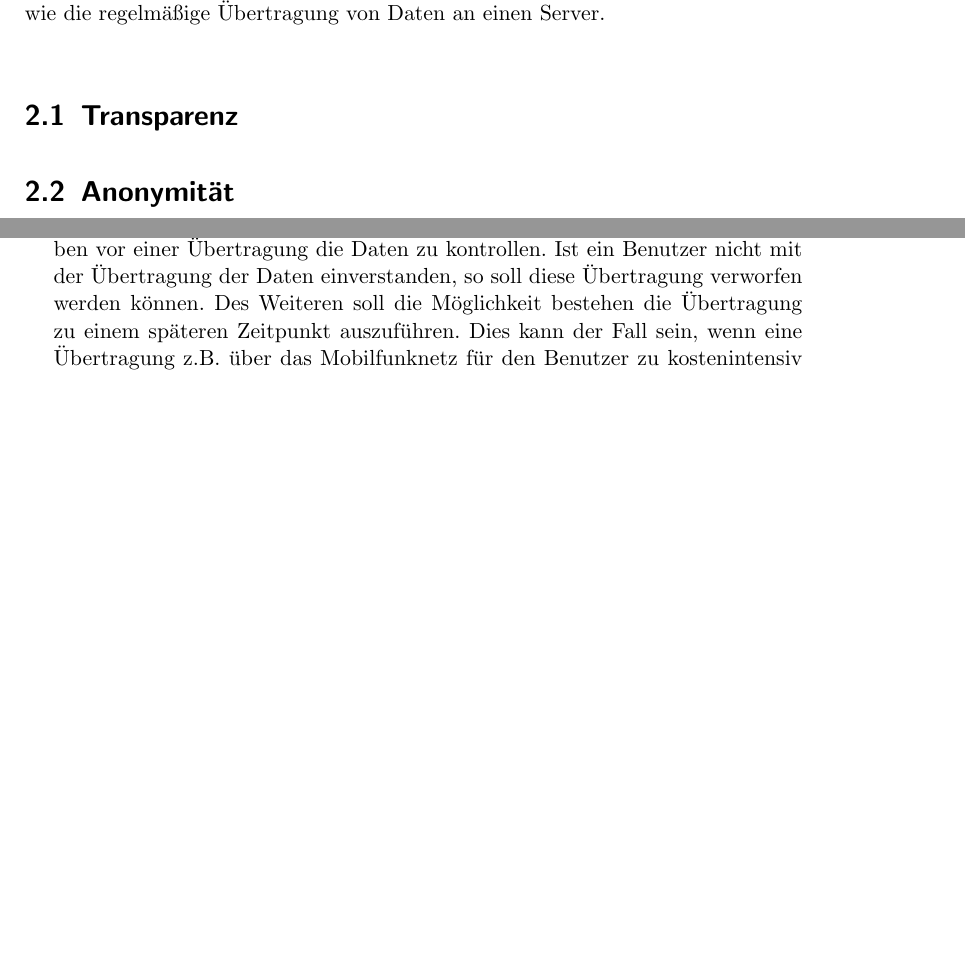
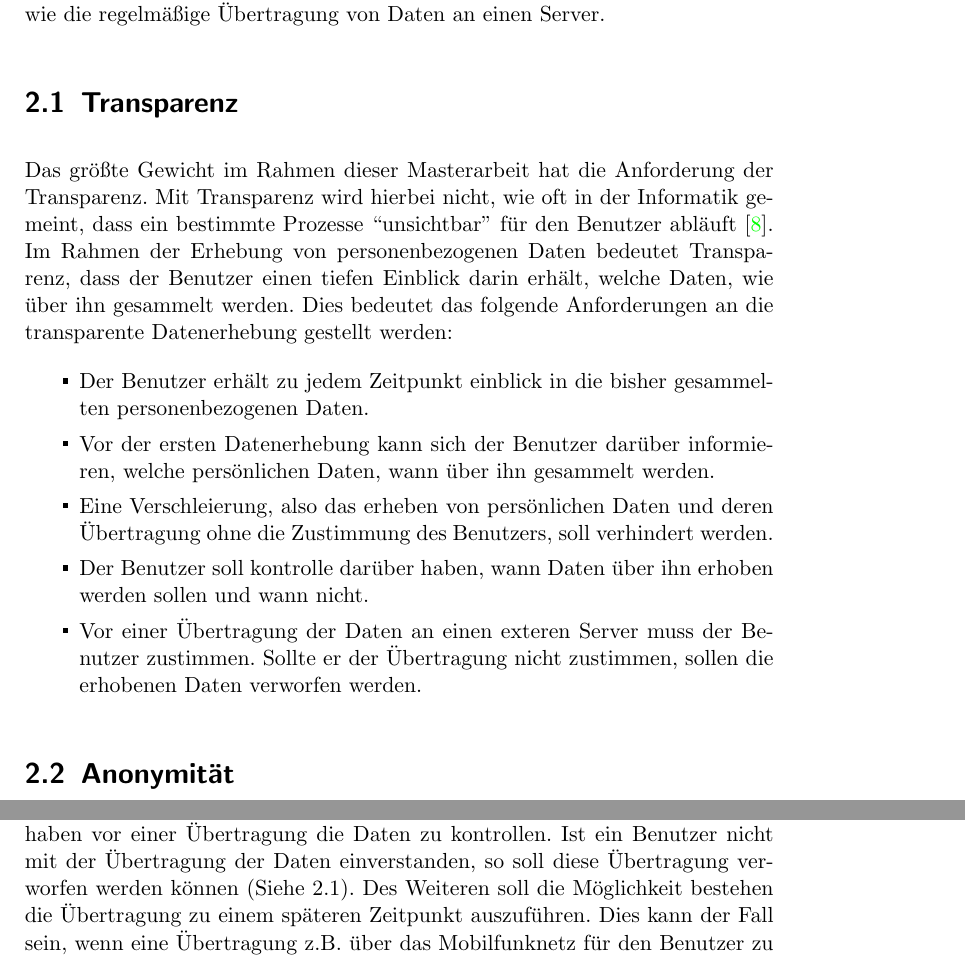
Before and after one commit to mlegenhausen/mdcf-thesis, a LaTeX thesis (thesis.tex, which reads Inhalt/2-anforderungen.tex): two parts of pages 15 and 16 of 34 before the commit and two parts of pages 15 and 17 of 34 after it, joined at a grey line, cut so that both start at the same text, the shorter picture padded with empty space. Compiled offline with pdfLaTeX; the source files are stored in an older character set and shown here as Unicode.

Commit message:
Transparenz abschnitt hinzugefuegt.

```diff
--- a/Inhalt/2-anforderungen.tex
+++ b/Inhalt/2-anforderungen.tex
@@ -9,7 +9,29 @@ Anonymität, ein Erweitungssystem, die möglichkeit der Datenspeicherung, sowie
 die regelmäßige Übertragung von Daten an einen Server.
 
 \section{Transparenz}
+\label{sec:transparenz}
+Das größte Gewicht im Rahmen dieser Masterarbeit hat die Anforderung der
+Transparenz. Mit Transparenz wird hierbei nicht, wie oft in der Informatik
+gemeint, dass ein bestimmte Prozesse ``unsichtbar'' für den Benutzer
+abläuft~\cite{transparenz}. Im Rahmen der Erhebung von personenbezogenen Daten
+bedeutet Transparenz, dass der Benutzer einen tiefen Einblick darin erhält,
+welche Daten, wie über ihn gesammelt werden. Dies bedeutet das folgende
+Anforderungen an die transparente Datenerhebung gestellt werden:
 
+\begin{itemize}
+  \item Der Benutzer erhält zu jedem Zeitpunkt einblick in die bisher
+  gesammelten personenbezogenen Daten.
+  \item Vor der ersten Datenerhebung kann sich der Benutzer darüber informieren,
+  welche persönlichen Daten, wann über ihn gesammelt werden.
+  \item Eine Verschleierung, also das erheben von persönlichen Daten
+  und deren Übertragung ohne die Zustimmung des Benutzers, soll verhindert
+  werden.
+  \item Der Benutzer soll kontrolle darüber haben, wann Daten über ihn erhoben
+  werden sollen und wann nicht.
+  \item Vor einer Übertragung der Daten an einen exteren Server muss der
+  Benutzer zustimmen. Sollte er der Übertragung nicht zustimmen, sollen die
+  erhobenen Daten verworfen werden.
+\end{itemize}
 
 \section{Anonymität}
 Anonymität beschreibt den Zustand, einer Person oder Gruppe die
@@ -70,6 +92,6 @@ sondern es soll der Benutzer darauf hingewiesen werden, das neue Daten zur
 Übermittung bereit stehen. Dadurch soll der Benutzer die möglichkeit haben vor
 einer Übertragung die Daten zu kontrollen. Ist ein Benutzer nicht mit der
 Übertragung der Daten einverstanden, so soll diese Übertragung verworfen werden
-können. Des Weiteren soll die Möglichkeit bestehen die Übertragung zu einem
-späteren Zeitpunkt auszuführen. Dies kann der Fall sein, wenn eine Übertragung
-z.B. über das Mobilfunknetz für den Benutzer zu kostenintensiv ist.
+können (Siehe \ref{sec:transparenz}). Des Weiteren soll die Möglichkeit bestehen
+die Übertragung zu einem späteren Zeitpunkt auszuführen. Dies kann der Fall
+sein, wenn eine Übertragung z.B. über das Mobilfunknetz für den Benutzer zu
```
Also changed, not shown: quellen/master.bib (+9 -0 lines), Inhalt/2-anforderungen.tex (7 more changed lines).
